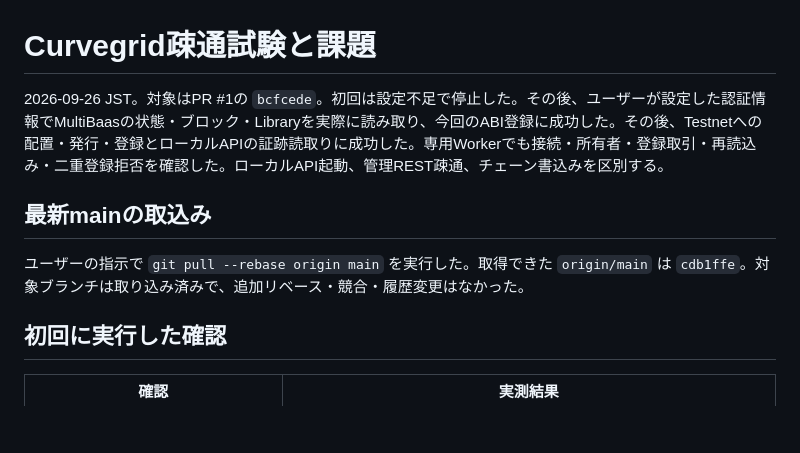
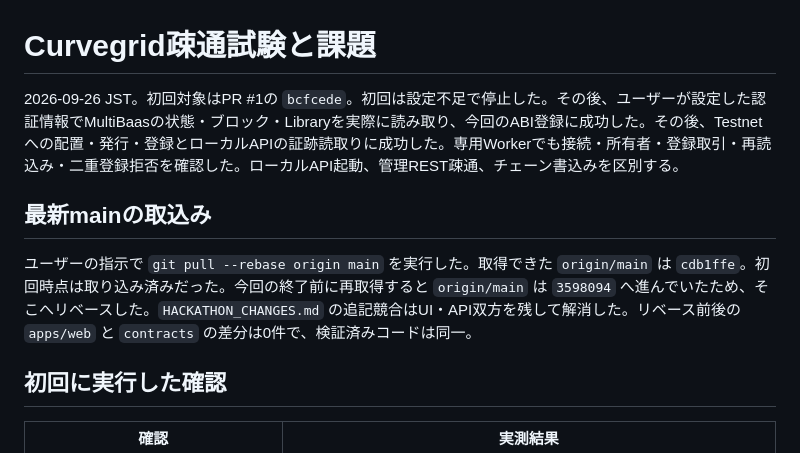
Before and after one commit to asagohann777/shomei-kun-qr-proof, a Markdown page: specs/CURVEGRID_CONNECTIVITY_REPORT.md, the part around the change. Rendered like a GitHub page; blank space fills up the shorter version.

Commit message:
docs: record rebase onto latest UI updates

```diff
--- a/specs/CURVEGRID_CONNECTIVITY_REPORT.md
+++ b/specs/CURVEGRID_CONNECTIVITY_REPORT.md
@@ -1,10 +1,10 @@
 # Curvegrid疎通試験と課題
 
-2026-09-26 JST。対象はPR #1の `bcfcede`。初回は設定不足で停止した。その後、ユーザーが設定した認証情報でMultiBaasの状態・ブロック・Libraryを実際に読み取り、今回のABI登録に成功した。その後、Testnetへの配置・発行・登録とローカルAPIの証跡読取りに成功した。専用Workerでも接続・所有者・登録取引・再読込み・二重登録拒否を確認した。ローカルAPI起動、管理REST疎通、チェーン書込みを区別する。
+2026-09-26 JST。初回対象はPR #1の `bcfcede`。初回は設定不足で停止した。その後、ユーザーが設定した認証情報でMultiBaasの状態・ブロック・Libraryを実際に読み取り、今回のABI登録に成功した。その後、Testnetへの配置・発行・登録とローカルAPIの証跡読取りに成功した。専用Workerでも接続・所有者・登録取引・再読込み・二重登録拒否を確認した。ローカルAPI起動、管理REST疎通、チェーン書込みを区別する。
 
 ## 最新mainの取込み
 
-ユーザーの指示で `git pull --rebase origin main` を実行した。取得できた `origin/main` は `cdb1ffe`。対象ブランチは取り込み済みで、追加リベース・競合・履歴変更はなかった。
+ユーザーの指示で `git pull --rebase origin main` を実行した。取得できた `origin/main` は `cdb1ffe`。初回時点は取り込み済みだった。今回の終了前に再取得すると `origin/main` は `3598094` へ進んでいたため、そこへリベースした。`HACKATHON_CHANGES.md` の追記競合はUI・API双方を残して解消した。リベース前後の `apps/web` と `contracts` の差分は0件で、検証済みコードは同一。
 
 ## 初回に実行した確認
 
```
